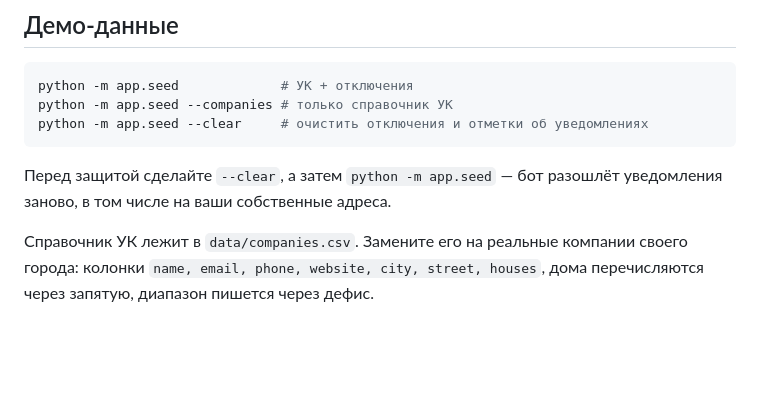
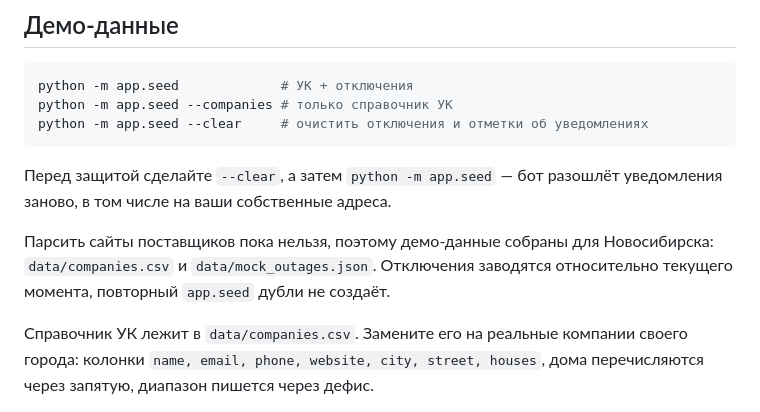
Before and after one commit to rp3222079-byte/-hackathon_MAX_grajdanin, a Markdown page: README.md, the part around the change. GitHub-like rendering; blank space fills up the shorter version.

Commit message:
docs(seed): mention Novosibirsk demo data in README

```diff
--- a/README.md
+++ b/README.md
@@ -100,6 +100,10 @@ python -m app.seed --clear     # очистить отключения и отм
 Перед защитой сделайте `--clear`, а затем `python -m app.seed` — бот разошлёт
 уведомления заново, в том числе на ваши собственные адреса.
 
+Парсить сайты поставщиков пока нельзя, поэтому демо-данные собраны для
+Новосибирска: `data/companies.csv` и `data/mock_outages.json`. Отключения
+заводятся относительно текущего момента, повторный `app.seed` дубли не создаёт.
+
 Справочник УК лежит в `data/companies.csv`. Замените его на реальные компании
 своего города: колонки `name, email, phone, website, city, street, houses`,
 дома перечисляются через запятую, диапазон пишется через дефис.
```
